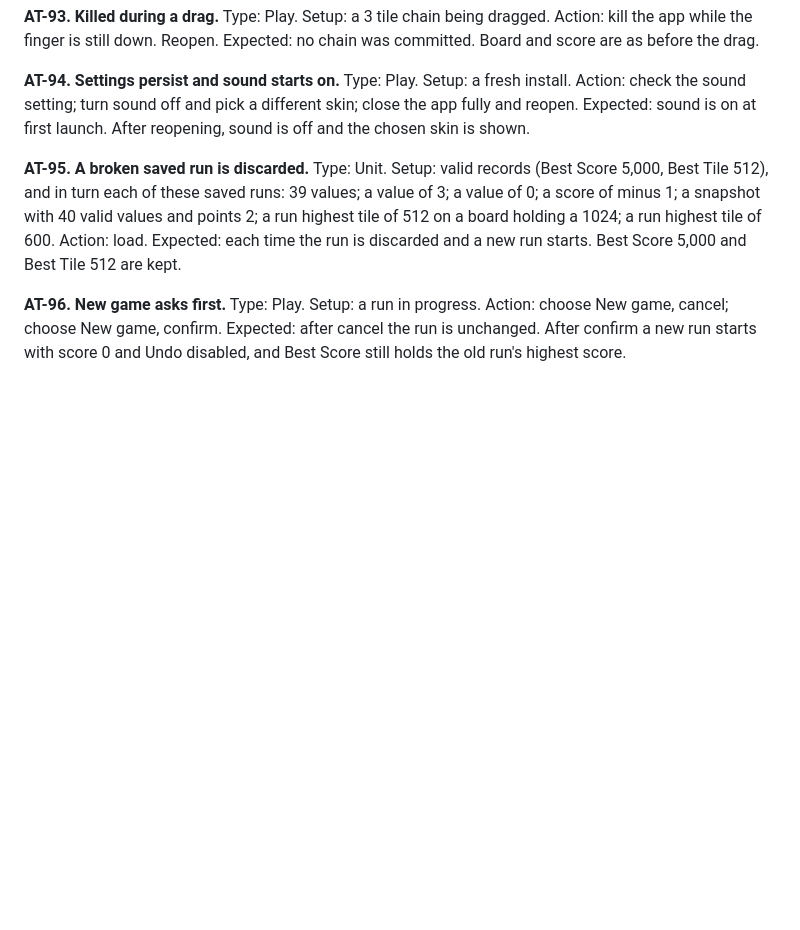
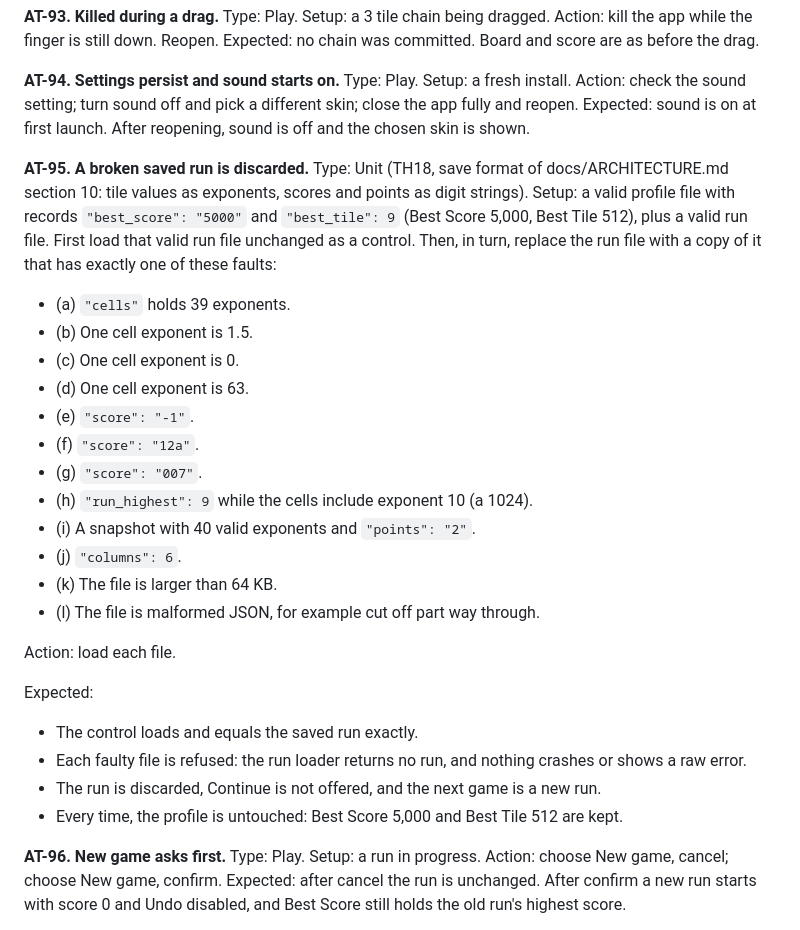
Before and after one commit to bartbasi/sumup, a Markdown page: docs/GDD.md, the part around the change. Rendered like a GitHub page; blank space fills up the shorter version.

Commit message:
GDD: restate AT-95 in terms of the save format
The broken save test now lists faults the JSON format can actually
hold (exponents, digit strings, sizes) and adds a valid control file,
so a loader that refuses everything cannot pass.

Co-Authored-By: Claude Opus 5.5 <noreply@anthropic.com>

```diff
--- a/docs/GDD.md
+++ b/docs/GDD.md
@@ -1274,7 +1274,27 @@ row 7:   8  32   8  32   8
 
 **AT-94. Settings persist and sound starts on.** Type: Play. Setup: a fresh install. Action: check the sound setting; turn sound off and pick a different skin; close the app fully and reopen. Expected: sound is on at first launch. After reopening, sound is off and the chosen skin is shown.
 
-**AT-95. A broken saved run is discarded.** Type: Unit. Setup: valid records (Best Score 5,000, Best Tile 512), and in turn each of these saved runs: 39 values; a value of 3; a value of 0; a score of minus 1; a snapshot with 40 valid values and points 2; a run highest tile of 512 on a board holding a 1024; a run highest tile of 600. Action: load. Expected: each time the run is discarded and a new run starts. Best Score 5,000 and Best Tile 512 are kept.
+**AT-95. A broken saved run is discarded.** Type: Unit (TH18, save format of docs/ARCHITECTURE.md section 10: tile values as exponents, scores and points as digit strings). Setup: a valid profile file with records `"best_score": "5000"` and `"best_tile": 9` (Best Score 5,000, Best Tile 512), plus a valid run file. First load that valid run file unchanged as a control. Then, in turn, replace the run file with a copy of it that has exactly one of these faults:
+- (a) `"cells"` holds 39 exponents.
+- (b) One cell exponent is 1.5.
+- (c) One cell exponent is 0.
+- (d) One cell exponent is 63.
+- (e) `"score": "-1"`.
+- (f) `"score": "12a"`.
+- (g) `"score": "007"`.
+- (h) `"run_highest": 9` while the cells include exponent 10 (a 1024).
+- (i) A snapshot with 40 valid exponents and `"points": "2"`.
+- (j) `"columns": 6`.
+- (k) The file is larger than 64 KB.
+- (l) The file is malformed JSON, for example cut off part way through.
+
+Action: load each file.
+
+Expected:
+- The control loads and equals the saved run exactly.
+- Each faulty file is refused: the run loader returns no run, and nothing crashes or shows a raw error.
+- The run is discarded, Continue is not offered, and the next game is a new run.
+- Every time, the profile is untouched: Best Score 5,000 and Best Tile 512 are kept.
 
 **AT-96. New game asks first.** Type: Play. Setup: a run in progress. Action: choose New game, cancel; choose New game, confirm. Expected: after cancel the run is unchanged. After confirm a new run starts with score 0 and Undo disabled, and Best Score still holds the old run's highest score.
 
```
